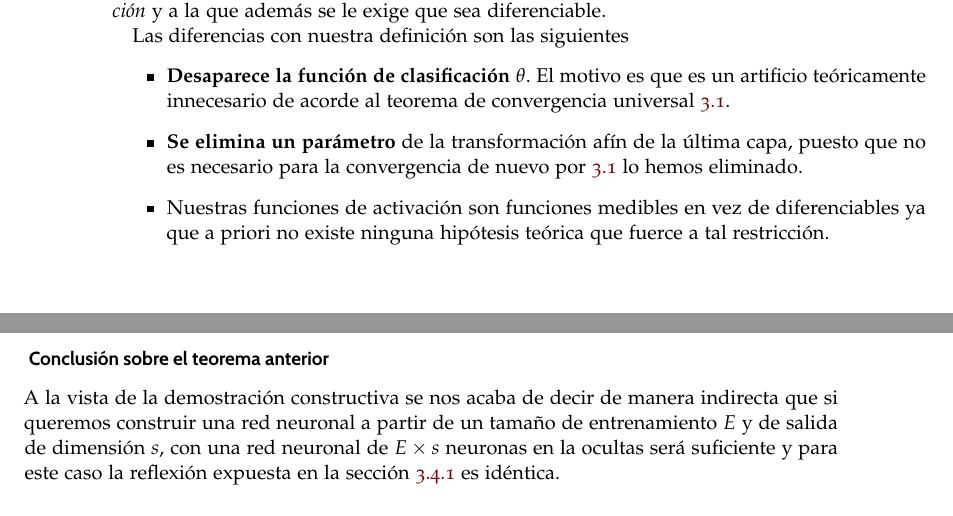
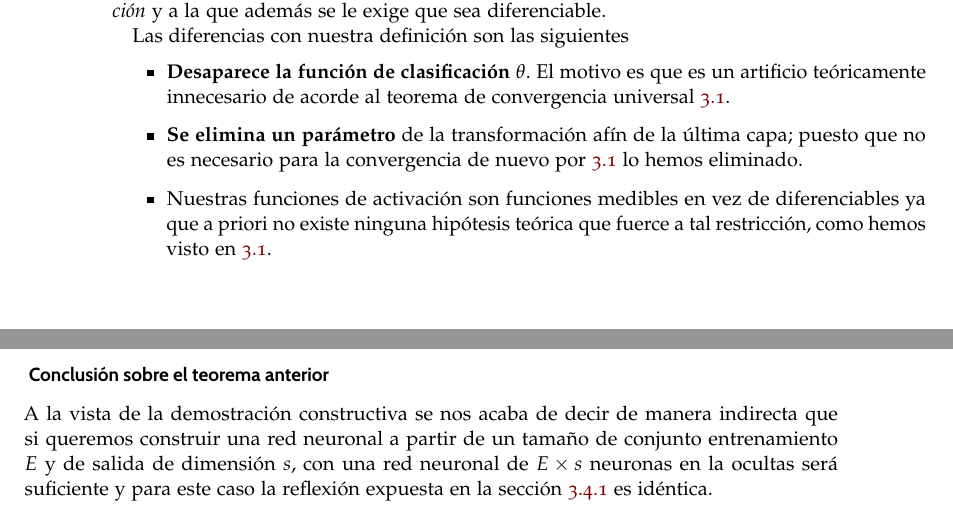
Before and after one commit to BlancaCC/TFG-Estudio-de-las-redes-neuronales, a LaTeX thesis (Memoria/tfg.tex, which reads Memoria/capitulos/1-Introduccion_redes_neuronales/feedforward-network-una-capa.tex, Memoria/capitulos/2-Articulo_rrnn_aproximadores_universales/desgranando_el_articulo/articulo_6_multi_output.tex): two parts of pages 26 and 59 of 97, joined at a grey line, cut so that both start at the same text. Compiled offline with pdfLaTeX.

Commit message:
Añade ";" y palabra conjunto de acorde a comentarios de JJ en #87

```diff
--- a/Memoria/capitulos/1-Introduccion_redes_neuronales/feedforward-network-una-capa.tex
+++ b/Memoria/capitulos/1-Introduccion_redes_neuronales/feedforward-network-una-capa.tex
@@ -131,8 +131,8 @@ $\sigma_j$ lo que se suele llamar \textit{función de activación} y a la que ad
 Las diferencias con nuestra definición son las siguientes
 \begin{itemize}
     \item \textbf{Desaparece la función de clasificación $\theta$}. El motivo es que es un artificio teóricamente innecesario de acorde al teorema de convergencia universal \ref{teo:MFNAUA}.
-    \item \textbf{Se elimina un parámetro} de la transformación afín de la última capa, puesto que no es necesario para la convergencia de nuevo por \ref{teo:MFNAUA} lo hemos eliminado.
-    \item Nuestras funciones de activación son funciones medibles en vez de diferenciables ya que a priori no existe ninguna hipótesis teórica que fuerce a tal restricción.
+    \item \textbf{Se elimina un parámetro} de la transformación afín de la última capa; puesto que no es necesario para la convergencia de nuevo por \ref{teo:MFNAUA} lo hemos eliminado.
+    \item Nuestras funciones de activación son funciones medibles en vez de diferenciables ya que a priori no existe ninguna hipótesis teórica que fuerce a tal restricción, como hemos visto en \ref{teo:MFNAUA}.
 \end{itemize}
 
 \subsection*{Las funciones de activación $\Gamma$ son la clave del aprendizaje}
--- a/Memoria/capitulos/2-Articulo_rrnn_aproximadores_universales/desgranando_el_articulo/articulo_6_multi_output.tex
+++ b/Memoria/capitulos/2-Articulo_rrnn_aproximadores_universales/desgranando_el_articulo/articulo_6_multi_output.tex
@@ -222,5 +222,5 @@ se construyen de manera independiente $s$ redes neuronales de salida de dimensi
 
 \subsubsection*{ Conclusión sobre el teorema anterior}
 A la vista de la demostración constructiva se nos acaba de decir de manera indirecta que si queremos construir una red neuronal
-a partir de un tamaño de entrenamiento $E$ y de salida de dimensión $s$,
+a partir de un tamaño de conjunto entrenamiento $E$ y de salida de dimensión $s$,
 con una red neuronal de $E \times s$ neuronas en la ocultas será suficiente y para este caso la reflexión expuesta en la sección \ref{subsection:reflexión_sobre_número_de_neuronas} es idéntica.
```
